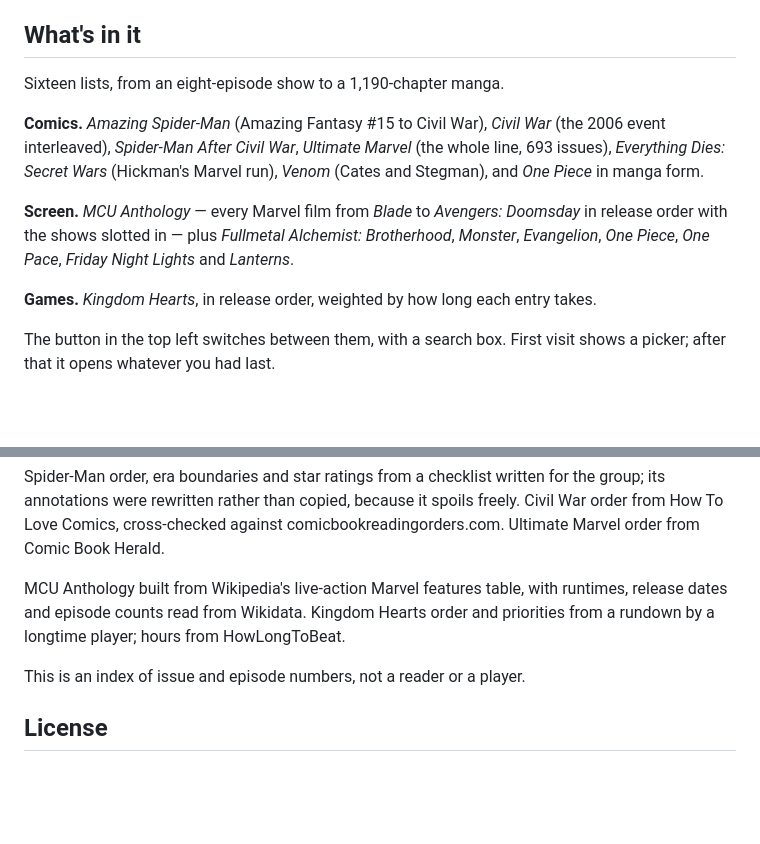
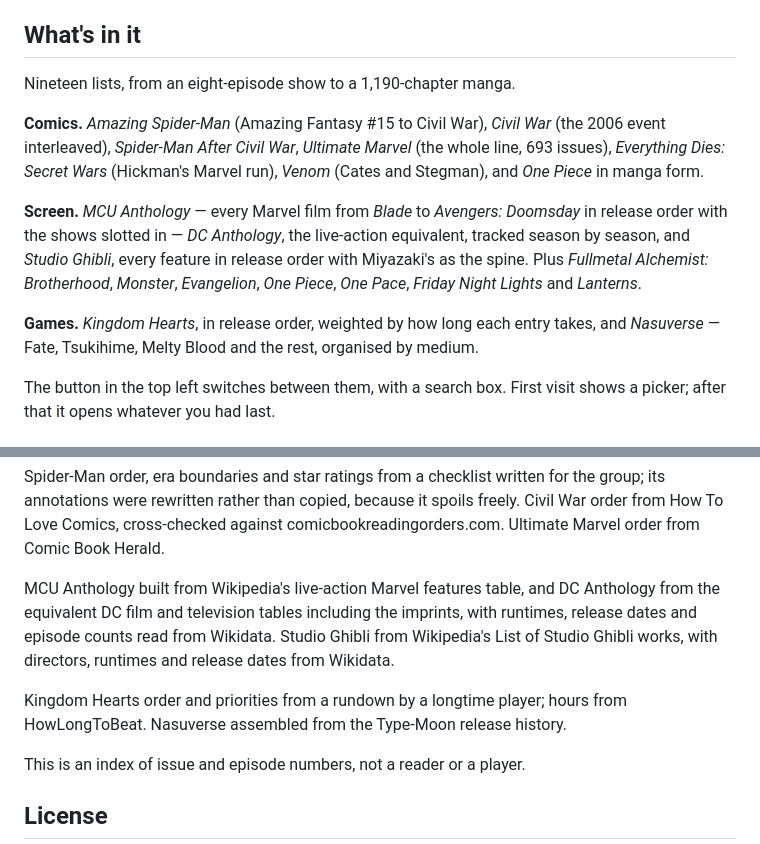
Before and after one commit to nathanclayton27/GroupWatch, a Markdown page: README.md, 2 parts joined by grey strips. Rendered like a GitHub page; blank space fills up the shorter version.

Commit message:
README: cover Nasuverse, DC Anthology and Studio Ghibli

```diff
--- a/README.md
+++ b/README.md
@@ -11,7 +11,7 @@ glance who's ahead and who's fallen behind.
 
 ## What's in it
 
-Sixteen lists, from an eight-episode show to a 1,190-chapter manga.
+Nineteen lists, from an eight-episode show to a 1,190-chapter manga.
 
 **Comics.** *Amazing Spider-Man* (Amazing Fantasy #15 to Civil War), *Civil
 War* (the 2006 event interleaved), *Spider-Man After Civil War*, *Ultimate
@@ -20,12 +20,15 @@ Marvel* (the whole line, 693 issues), *Everything Dies: Secret Wars*
 manga form.
 
 **Screen.** *MCU Anthology* — every Marvel film from *Blade* to *Avengers:
-Doomsday* in release order with the shows slotted in — plus *Fullmetal
+Doomsday* in release order with the shows slotted in — *DC Anthology*, the
+live-action equivalent, tracked season by season, and *Studio Ghibli*, every
+feature in release order with Miyazaki's as the spine. Plus *Fullmetal
 Alchemist: Brotherhood*, *Monster*, *Evangelion*, *One Piece*, *One Pace*,
 *Friday Night Lights* and *Lanterns*.
 
 **Games.** *Kingdom Hearts*, in release order, weighted by how long each
-entry takes.
+entry takes, and *Nasuverse* — Fate, Tsukihime, Melty Blood and the rest,
+organised by medium.
 
 The button in the top left switches between them, with a search box. First
 visit shows a picker; after that it opens whatever you had last.
@@ -140,10 +143,14 @@ the group; its annotations were rewritten rather than copied, because it spoils
 freely. Civil War order from How To Love Comics, cross-checked against
 comicbookreadingorders.com. Ultimate Marvel order from Comic Book Herald.
 
-MCU Anthology built from Wikipedia's live-action Marvel features table, with
-runtimes, release dates and episode counts read from Wikidata. Kingdom Hearts
-order and priorities from a rundown by a longtime player; hours from
-HowLongToBeat.
+MCU Anthology built from Wikipedia's live-action Marvel features table, and DC
+Anthology from the equivalent DC film and television tables including the
+imprints, with runtimes, release dates and episode counts read from Wikidata.
+Studio Ghibli from Wikipedia's List of Studio Ghibli works, with directors,
+runtimes and release dates from Wikidata.
+
+Kingdom Hearts order and priorities from a rundown by a longtime player; hours
+from HowLongToBeat. Nasuverse assembled from the Type-Moon release history.
 
 This is an index of issue and episode numbers, not a reader or a player.
 
```
